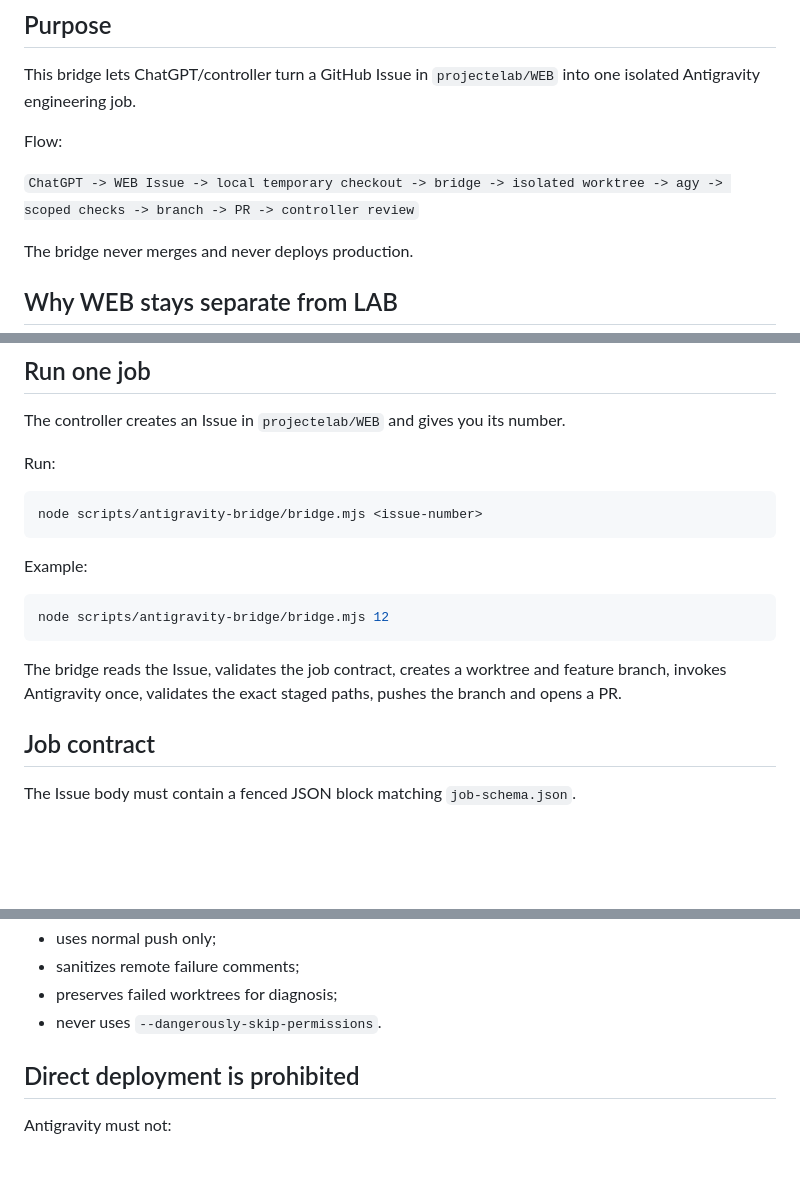
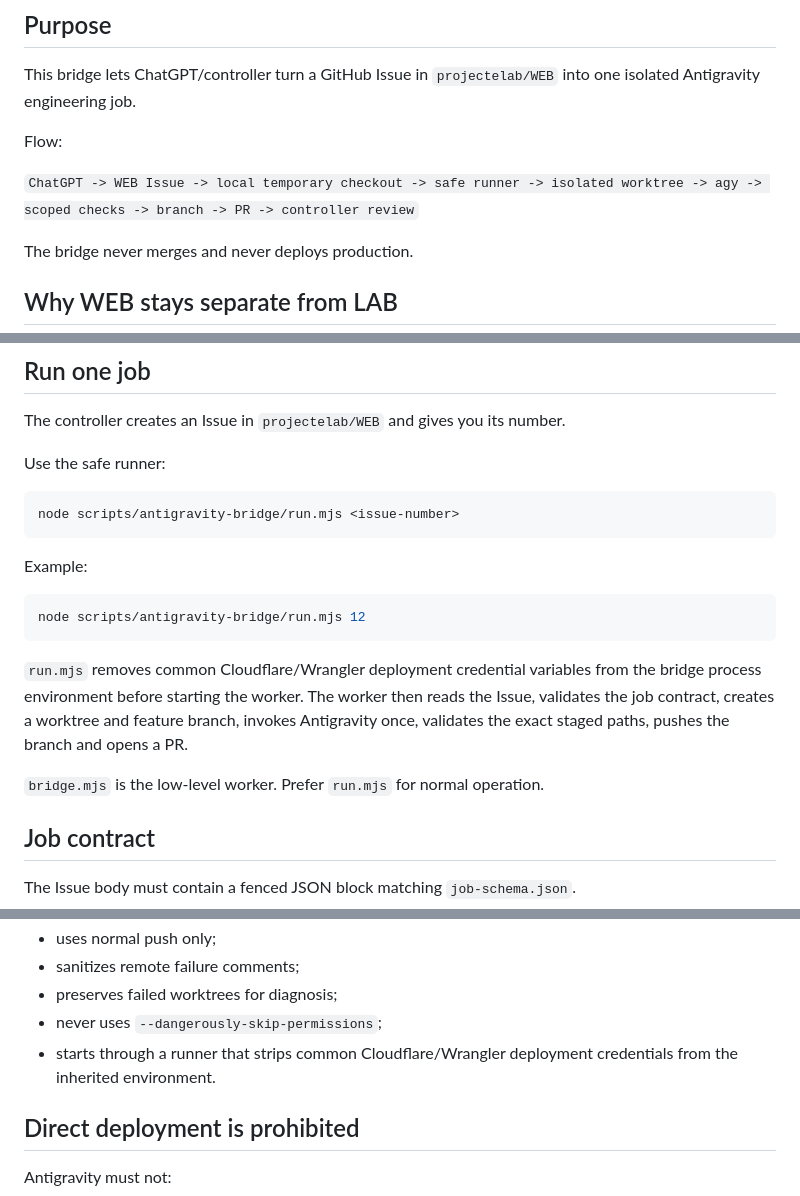
Before and after one commit to projectelab/WEB, a Markdown page: scripts/antigravity-bridge/README.md, 3 parts joined by grey strips. Rendered like a GitHub page; blank space fills up the shorter version.

Commit message:
docs(bridge): use credential-scrubbing runner

````diff
--- a/scripts/antigravity-bridge/README.md
+++ b/scripts/antigravity-bridge/README.md
@@ -6,7 +6,7 @@ This bridge lets ChatGPT/controller turn a GitHub Issue in `projectelab/WEB` int
 
 Flow:
 
-`ChatGPT -> WEB Issue -> local temporary checkout -> bridge -> isolated worktree -> agy -> scoped checks -> branch -> PR -> controller review`
+`ChatGPT -> WEB Issue -> local temporary checkout -> safe runner -> isolated worktree -> agy -> scoped checks -> branch -> PR -> controller review`
 
 The bridge never merges and never deploys production.
 
@@ -42,19 +42,21 @@ If `git status --short` is not empty, stop and inspect the checkout. Do not clea
 
 The controller creates an Issue in `projectelab/WEB` and gives you its number.
 
-Run:
+Use the safe runner:
 
 ```powershell
-node scripts/antigravity-bridge/bridge.mjs <issue-number>
+node scripts/antigravity-bridge/run.mjs <issue-number>
 ```
 
 Example:
 
 ```powershell
-node scripts/antigravity-bridge/bridge.mjs 12
+node scripts/antigravity-bridge/run.mjs 12
 ```
 
-The bridge reads the Issue, validates the job contract, creates a worktree and feature branch, invokes Antigravity once, validates the exact staged paths, pushes the branch and opens a PR.
+`run.mjs` removes common Cloudflare/Wrangler deployment credential variables from the bridge process environment before starting the worker. The worker then reads the Issue, validates the job contract, creates a worktree and feature branch, invokes Antigravity once, validates the exact staged paths, pushes the branch and opens a PR.
+
+`bridge.mjs` is the low-level worker. Prefer `run.mjs` for normal operation.
 
 ## Job contract
 
@@ -109,7 +111,8 @@ The bridge:
 - uses normal push only;
 - sanitizes remote failure comments;
 - preserves failed worktrees for diagnosis;
-- never uses `--dangerously-skip-permissions`.
+- never uses `--dangerously-skip-permissions`;
+- starts through a runner that strips common Cloudflare/Wrangler deployment credentials from the inherited environment.
 
 ## Direct deployment is prohibited
 
````
Also changed, not shown: other parts of scripts/antigravity-bridge/README.md (+1 -1 lines).
